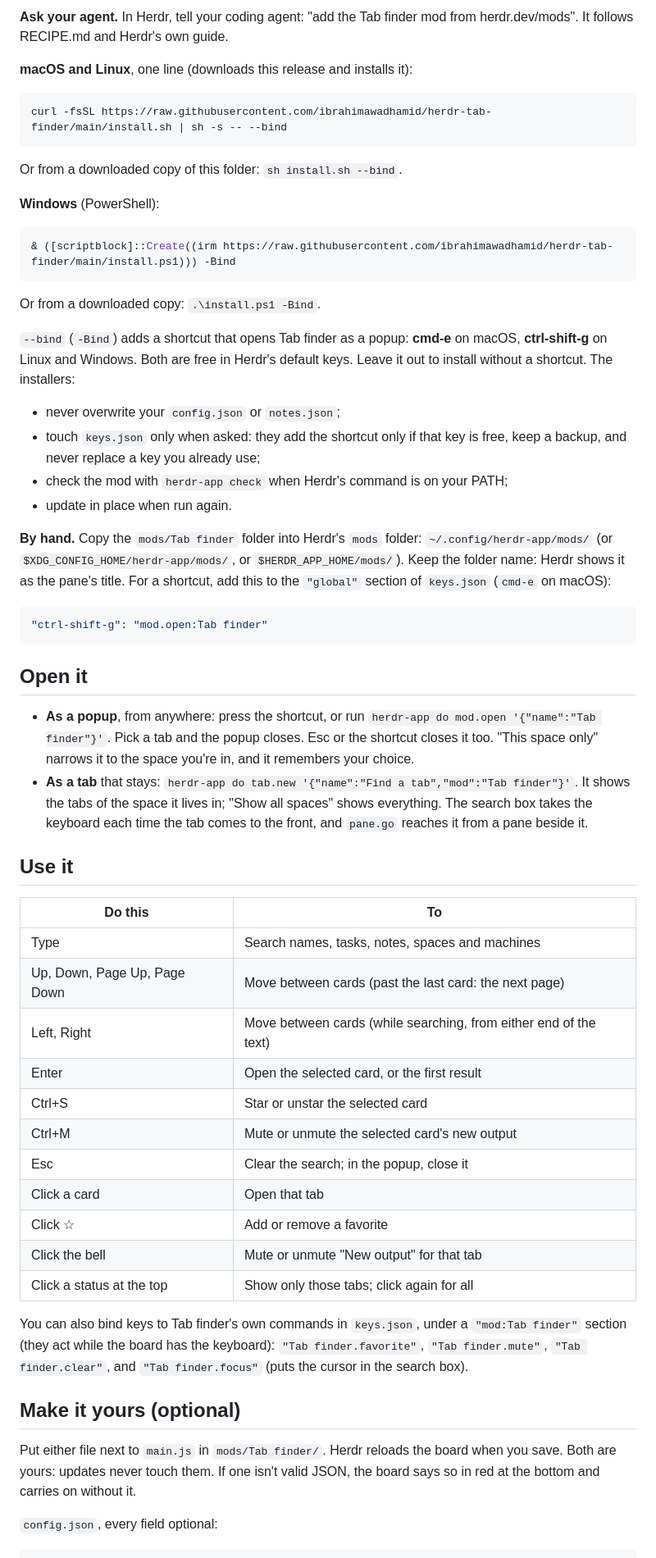
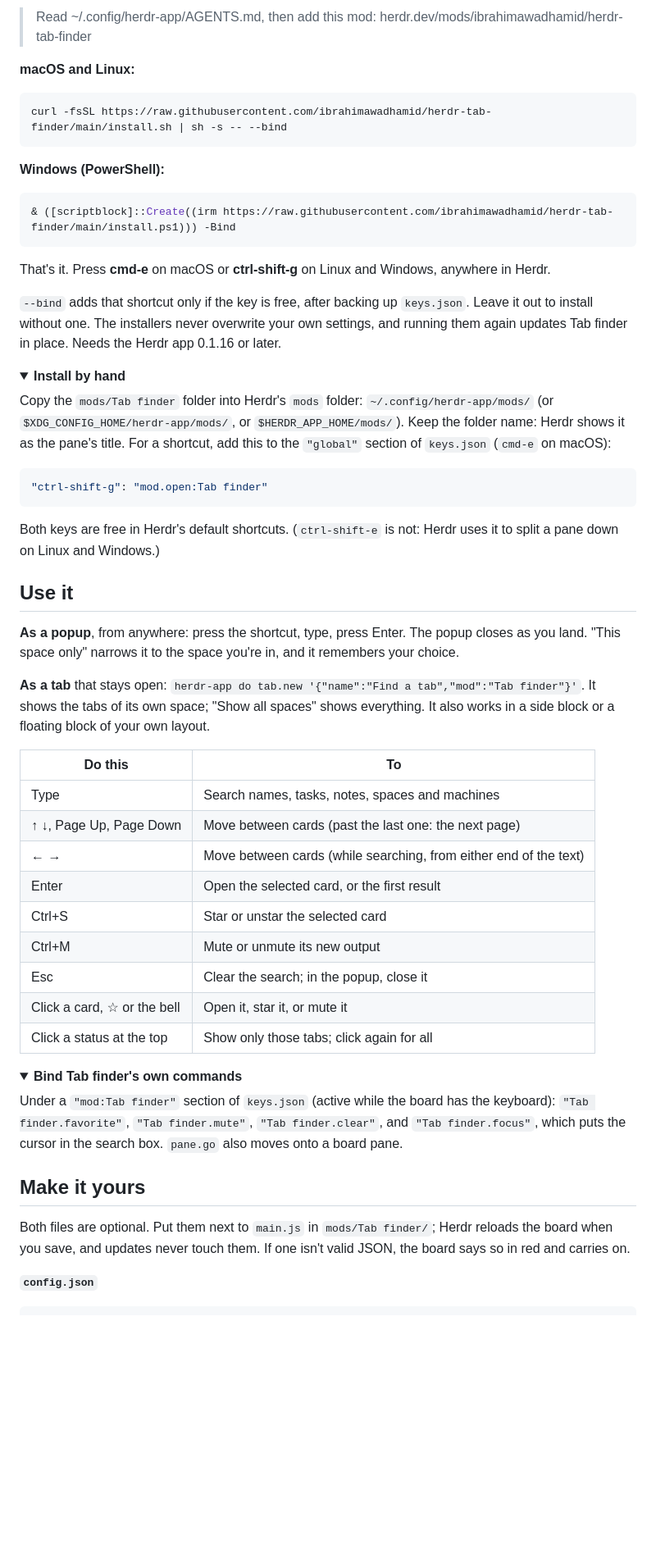
Before and after one commit to ibrahimawadhamid/herdr-tab-finder, a Markdown page: README.md, the part around one of its changes. Shown at 82% size. GitHub-like rendering; folded sections open; blank space fills up the shorter version.

````diff
--- a/README.md
+++ b/README.md
@@ -38,77 +50,73 @@ You need the Herdr app 0.1.16 or later (tested on 0.1.16 and 0.1.18, on macOS an
 
-**Ask your agent.** In Herdr, tell your coding agent: "add the Tab finder mod from herdr.dev/mods". It
-follows RECIPE.md and Herdr's own guide.
+> Read ~/.config/herdr-app/AGENTS.md, then add this mod: herdr.dev/mods/ibrahimawadhamid/herdr-tab-finder
 
-**macOS and Linux**, one line (downloads this release and installs it):
+**macOS and Linux:**
 
 ```sh
 curl -fsSL https://raw.githubusercontent.com/ibrahimawadhamid/herdr-tab-finder/main/install.sh | sh -s -- --bind
 ```
 
-Or from a downloaded copy of this folder: `sh install.sh --bind`.
-
-**Windows** (PowerShell):
+**Windows (PowerShell):**
 
 ```powershell
 & ([scriptblock]::Create((irm https://raw.githubusercontent.com/ibrahimawadhamid/herdr-tab-finder/main/install.ps1))) -Bind
 ```
 
-Or from a downloaded copy: `.\install.ps1 -Bind`.
+That's it. Press **cmd-e** on macOS or **ctrl-shift-g** on Linux and Windows, anywhere in Herdr.
 
-`--bind` (`-Bind`) adds a shortcut that opens Tab finder as a popup: **cmd-e** on macOS, **ctrl-shift-g**
-on Linux and Windows. Both are free in Herdr's default keys. Leave it out to install without a
-shortcut. The installers:
+`--bind` adds that shortcut only if the key is free, after backing up `keys.json`. Leave it out to
+install without one. The installers never overwrite your own settings, and running them again updates
+Tab finder in place. Needs the Herdr app 0.1.16 or later.
 
-- never overwrite your `config.json` or `notes.json`;
-- touch `keys.json` only when asked: they add the shortcut only if that key is free, keep a backup, and
-  never replace a key you already use;
-- check the mod with `herdr-app check` when Herdr's command is on your PATH;
-- update in place when run again.
+<details>
+<summary><b>Install by hand</b></summary>
 
-**By hand.** Copy the `mods/Tab finder` folder into Herdr's `mods` folder: `~/.config/herdr-app/mods/`
-(or `$XDG_CONFIG_HOME/herdr-app/mods/`, or `$HERDR_APP_HOME/mods/`). Keep the folder name: Herdr shows it
-as the pane's title. For a shortcut, add this to the `"global"` section of `keys.json` (`cmd-e` on
-macOS):
+Copy the `mods/Tab finder` folder into Herdr's `mods` folder: `~/.config/herdr-app/mods/` (or
+`$XDG_CONFIG_HOME/herdr-app/mods/`, or `$HERDR_APP_HOME/mods/`). Keep the folder name: Herdr shows it as
+the pane's title. For a shortcut, add this to the `"global"` section of `keys.json` (`cmd-e` on macOS):
 
 ```json
 "ctrl-shift-g": "mod.open:Tab finder"
 ```
 
-## Open it
-
-- **As a popup**, from anywhere: press the shortcut, or run `herdr-app do mod.open '{"name":"Tab finder"}'`.
-  Pick a tab and the popup closes. Esc or the shortcut closes it too. "This space only" narrows it to the
-  space you're in, and it remembers your choice.
-- **As a tab** that stays: `herdr-app do tab.new '{"name":"Find a tab","mod":"Tab finder"}'`. It shows the
-  tabs of the space it lives in; "Show all spaces" shows everything. The search box takes the keyboard each
-  time the tab comes to the front, and `pane.go` reaches it from a pane beside it.
+Both keys are free in Herdr's default shortcuts. (`ctrl-shift-e` is not: Herdr uses it to split a pane
+down on Linux and Windows.)
+</details>
 
 ## Use it
+
+**As a popup**, from anywhere: press the shortcut, type, press Enter. The popup closes as you land.
+"This space only" narrows it to the space you're in, and it remembers your choice.
+
+**As a tab** that stays open: `herdr-app do tab.new '{"name":"Find a tab","mod":"Tab finder"}'`. It shows
+the tabs of its own space; "Show all spaces" shows everything. It also works in a side block or a
+floating block of your own layout.
 
 | Do this | To |
 |---|---|
 | Type | Search names, tasks, notes, spaces and machines |
-| Up, Down, Page Up, Page Down | Move between cards (past the last card: the next page) |
-| Left, Right | Move between cards (while searching, from either end of the text) |
+| ↑ ↓, Page Up, Page Down | Move between cards (past the last one: the next page) |
+| ← → | Move between cards (while searching, from either end of the text) |
 | Enter | Open the selected card, or the first result |
 | Ctrl+S | Star or unstar the selected card |
-| Ctrl+M | Mute or unmute the selected card's new output |
+| Ctrl+M | Mute or unmute its new output |
 | Esc | Clear the search; in the popup, close it |
-| Click a card | Open that tab |
-| Click ☆ | Add or remove a favorite |
-| Click the bell | Mute or unmute "New output" for that tab |
+| Click a card, ☆ or the bell | Open it, star it, or mute it |
 | Click a status at the top | Show only those tabs; click again for all |
 
-You can also bind keys to Tab finder's own commands in `keys.json`, under a `"mod:Tab finder"`
-section (they act while the board has the keyboard): `"Tab finder.favorite"`, `"Tab finder.mute"`,
-`"Tab finder.clear"`, and `"Tab finder.focus"` (puts the cursor in the search box).
+<details>
+<summary><b>Bind Tab finder's own commands</b></summary>
 
-## Make it yours (optional)
+Under a `"mod:Tab finder"` section of `keys.json` (active while the board has the keyboard):
+`"Tab finder.favorite"`, `"Tab finder.mute"`, `"Tab finder.clear"`, and `"Tab finder.focus"`, which puts
+the cursor in the search box. `pane.go` also moves onto a board pane.
+</details>
 
-Put either file next to `main.js` in `mods/Tab finder/`. Herdr reloads the board when you save. Both are
-yours: updates never touch them. If one isn't valid JSON, the board says so in red at the bottom and
-carries on without it.
+## Make it yours
 
-`config.json`, every field optional:
+Both files are optional. Put them next to `main.js` in `mods/Tab finder/`; Herdr reloads the board when
+you save, and updates never touch them. If one isn't valid JSON, the board says so in red and carries on.
+
+**`config.json`**
 
 ```json
````
Also changed, not shown: other parts of README.md (+76 -71 lines), CHANGELOG.md (+2 -0 lines), RECIPE.md (+20 -7 lines), docs/banner.png (added), docs/demo.gif (added), docs/social-preview.png (added), 1 other file.
